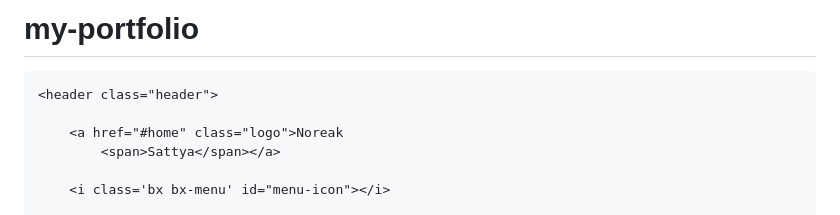
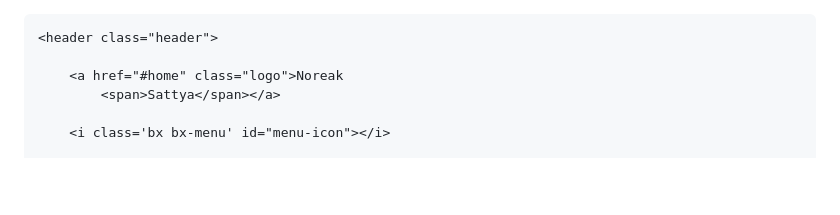
Before and after one commit to Lilsyaz45/my-portfolio, a Markdown page: README.md, the part around one of its changes. Drawn GitHub-style; blank space fills up the shorter version.

```diff
--- a/README.md
+++ b/README.md
@@ -1,4 +1,3 @@
-# my-portfolio
 <!DOCTYPE html>
 <html lang="en">
 <head>
```
Also changed, not shown: other parts of README.md (+14 -11 lines).
